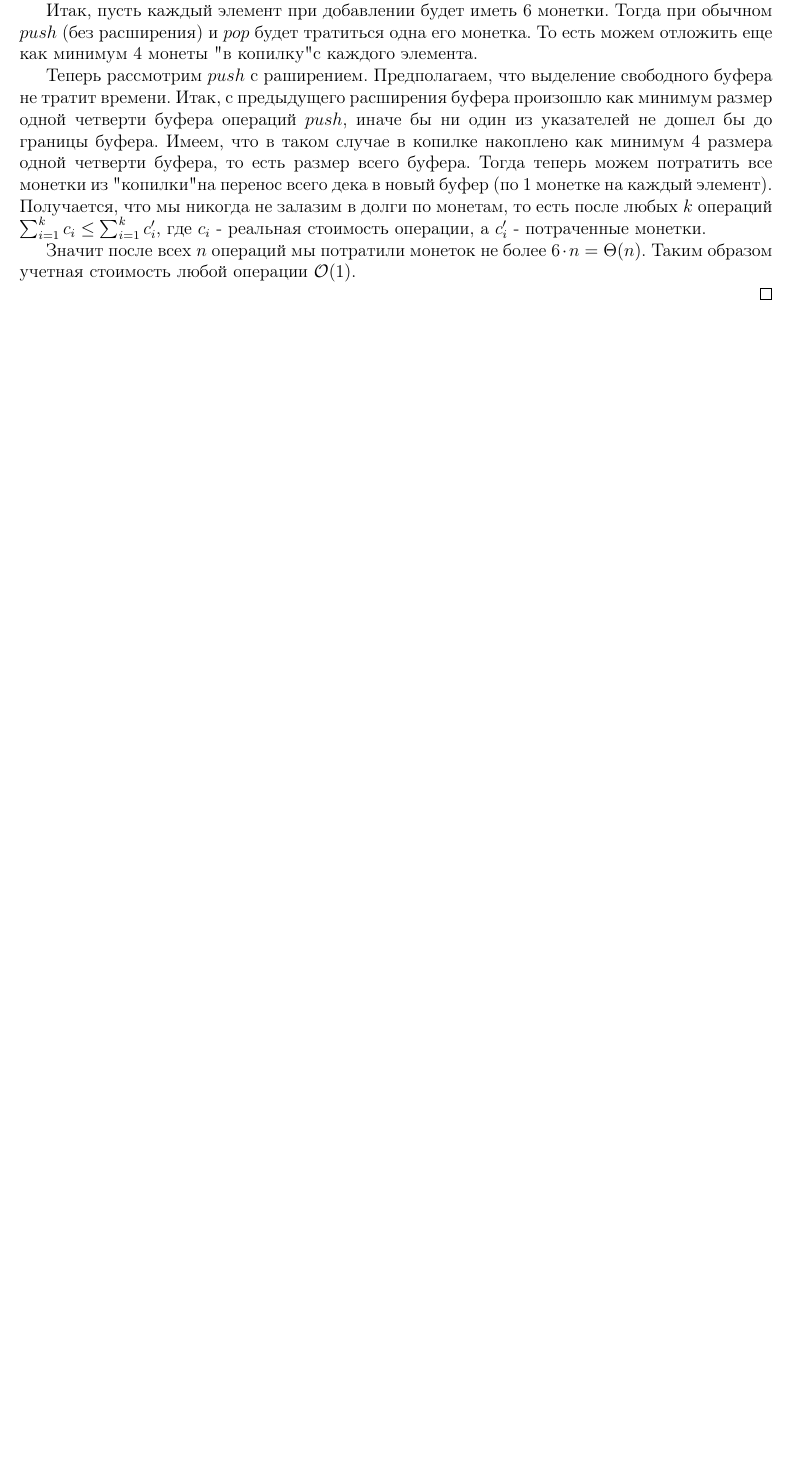
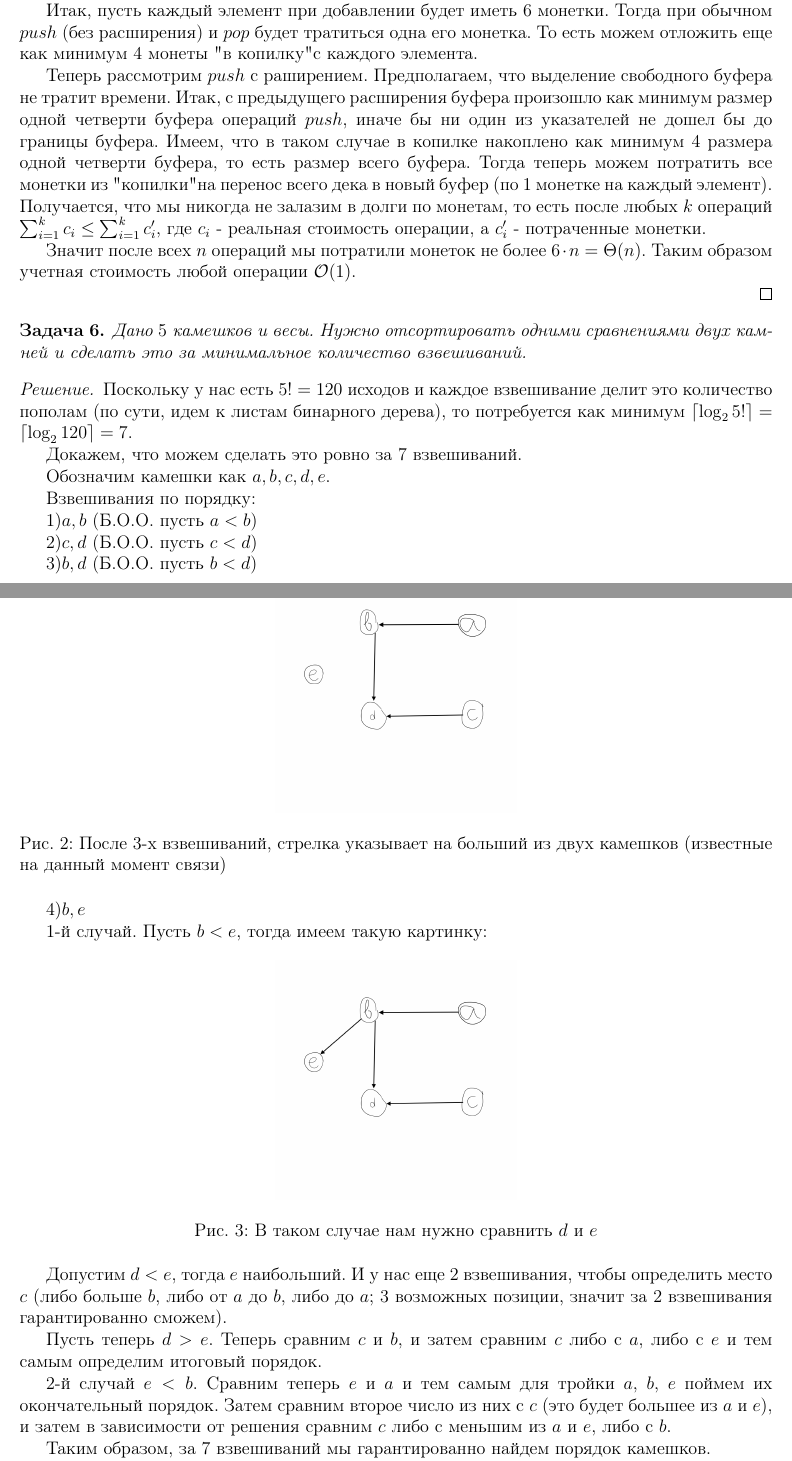
Before and after one commit to sanya-padalko/Algo2026prodva, a LaTeX problem sheet (homework_1.tex): part of page 3 of 3 before the commit and two parts of pages 3 and 4 of 4 after it, the two joined at a grey line, cut so that both start at the same text, the shorter picture padded with empty space. Compiled offline with pdfLaTeX.

Commit message:
Added solution of 6-th task and desription of 7-th one

```diff
--- a/homework_1.tex
+++ b/homework_1.tex
@@ -21,6 +21,8 @@
 \newtheorem*{task_3}{Задача 3}
 \newtheorem*{task_4}{Задача 4}
 \newtheorem*{task_5}{Задача 5}
+\newtheorem*{task_6}{Задача 6}
+\newtheorem*{task_7}{Задача 7}
 
 \title{Домашнее задание - 1}
 \author{Падалко Александр, Б05-615}
@@ -272,3 +274,62 @@
 
 \end{solution}
 
+\begin{task_6}
+
+	Дано $5$ камешков и весы. Нужно отсортировать одними сравнениями
+	двух камней и сделать это за минимальное количество взвешиваний.
+
+\end{task_6}
+
+\begin{solution}
+
+	Поскольку у нас есть $5! = 120$ исходов и каждое взвешивание
+	делит это количество пополам (по сути, идем к листам бинарного
+	дерева), то потребуется как минимум $\lceil\log_2{5!}\rceil
+	 = \lceil\log_2{120}\rceil = 7$.
+
+	Докажем, что можем сделать это ровно за $7$ взвешиваний.
+
+	Обозначим камешки как $a, b, c, d, e$.
+
+	Взвешивания по порядку:
+
+	$1) a, b$ (Б.О.О. пусть $a < b$)
+
+	$2) c, d$ (Б.О.О. пусть $c < d$)
+
+	$3) b, d$ (Б.О.О. пусть $b < d$)
+
+	\begin{figure}[H]
+		\centering
+		\includegraphics[width=160pt]{3rd.png}
+		\caption{После 3-х взвешиваний, стрелка указывает на больший
+		из двух камешков (известные на данный момент связи)}
+	\end{figure}
+
+	$4) b, e$
+
+	$1$-й случай. Пусть $b < e$, тогда имеем такую картинку:
+
+	\begin{figure}[H]
+		\centering
+		\includegraphics[width=160pt]{be.png}
+		\caption{В таком случае нам нужно сравнить $d$ и $e$}
+	\end{figure}
+
+	Допустим $d < e$, тогда $e$ наибольший. И у нас еще $2$ взвешивания,
+	чтобы определить место $c$ (либо больше $b$, либо от $a$ до $b$,
+	либо до $a$; $3$ возможных позиции, значит за $2$ взвешивания
+	гарантированно сможем).
+
+	Пусть теперь $d > e$. Теперь сравним $c$ и $b$, и затем сравним
+	$c$ либо с $a$, либо с $e$ и тем самым определим итоговый порядок.
+
+	$2$-й случай $e < b$. Сравним теперь $e$ и $a$ и тем самым для
+	тройки $a$, $b$, $e$ поймем их окончательный порядок. Затем сравним
+	второе число из них с $c$ (это будет большее из $a$ и $e$), и затем
+	в зависимости от решения сравним $c$ либо с меньшим из $a$ и $e$,
+	либо с $b$.
+
+	Таким образом, за $7$ взвешиваний мы гарантированно найдем порядок
+	камешков.
```
Also changed, not shown: 3rd.png (added), be.png (added), homework_1.pdf, homework_1.tex (24 more changed lines).
